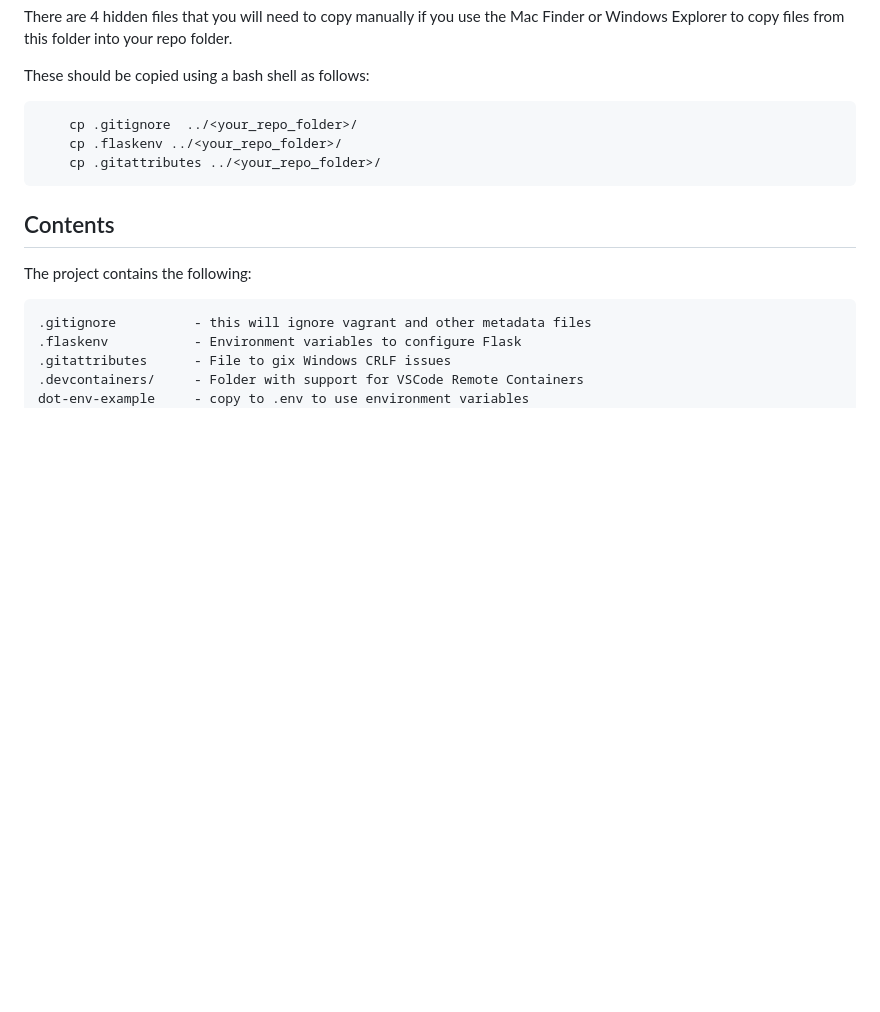
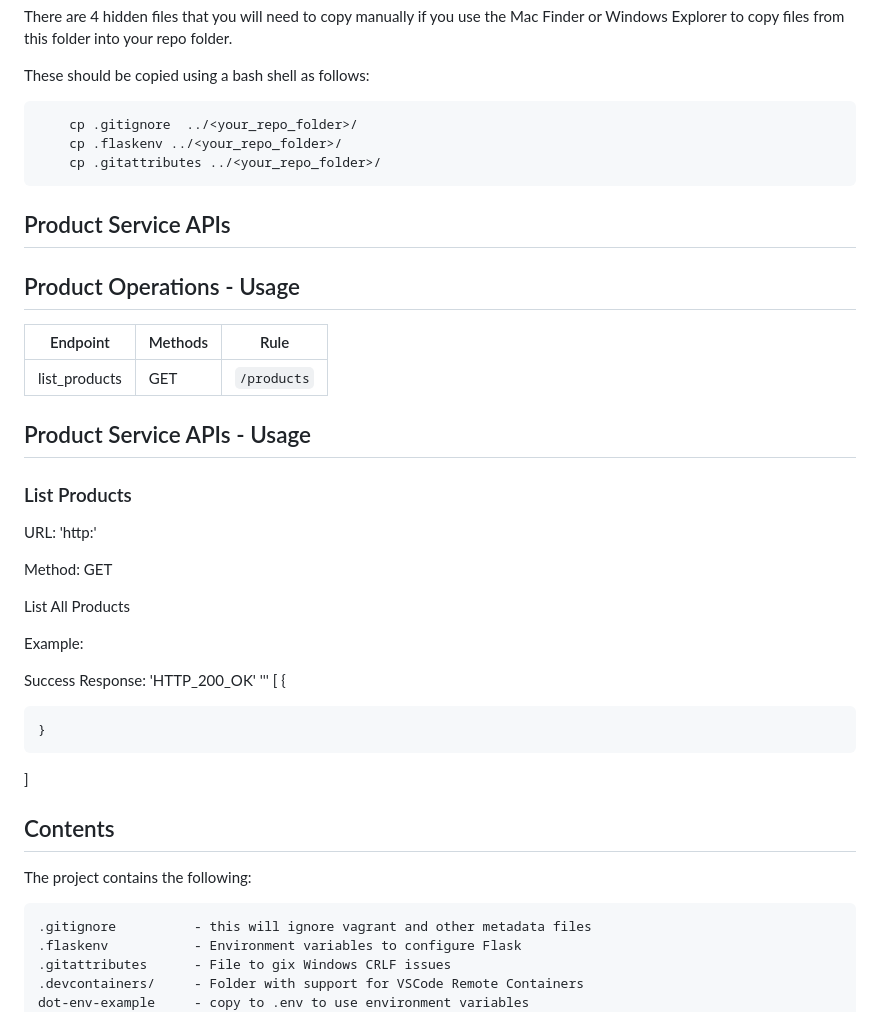
Before and after one commit to CSCI-GA-2820-SU23-001/products, a Markdown page: README.md, the part around the change. Rendered like a GitHub page; blank space fills up the shorter version.

````diff
--- a/README.md
+++ b/README.md
@@ -26,6 +26,34 @@ These should be copied using a bash shell as follows:
     cp .flaskenv ../<your_repo_folder>/
     cp .gitattributes ../<your_repo_folder>/
 ```
+## Product Service APIs
+
+## Product Operations - Usage
+
+| Endpoint        | Methods | Rule
+| --------------- | ------- | --------------------------
+| list_products   | GET     | ```/products```
+
+## Product Service APIs - Usage
+
+### List Products
+
+URL: 'http:'
+
+Method: GET
+
+List All Products
+
+Example:
+
+Success Response: 'HTTP_200_OK'
+'''
+[
+    {
+
+    }
+]
+
 
 ## Contents
 
````
